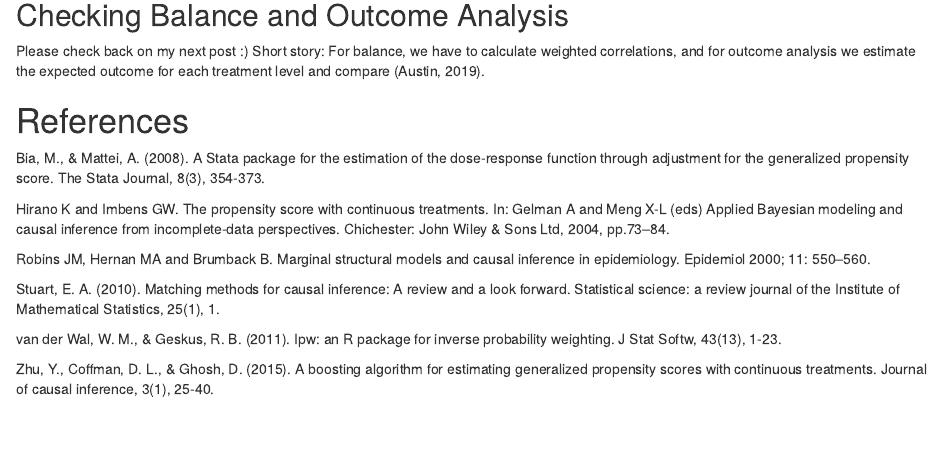
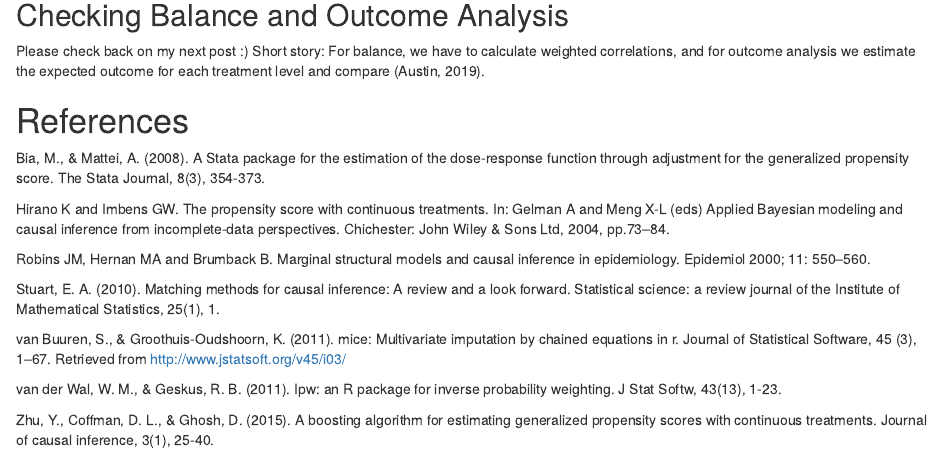
Before and after one commit to meghapsimatrix/meghapsimatrix, an R Markdown document (content/post/continuous-r-rmarkdown.Rmd): the page in a window 1100 px wide, from 2800 px down. Rendered offline with R 4.5, knitr and Pandoc, with nearby package versions; some code elsewhere in the file could not run offline.

Commit message:
update post

```diff
--- a/content/post/continuous-r-rmarkdown.Rmd
+++ b/content/post/continuous-r-rmarkdown.Rmd
@@ -131,6 +131,10 @@ Robins JM, Hernan MA and Brumback B. Marginal structural models and causal infer
 
 Stuart, E. A. (2010). Matching methods for causal inference: A review and a look forward. Statistical science: a review journal of the Institute of Mathematical Statistics, 25(1), 1.
 
+van Buuren, S., & Groothuis-Oudshoorn, K. (2011). mice: Multivariate imputation by
+chained equations in r. Journal of Statistical Software, 45 (3), 1–67. Retrieved from
+http://www.jstatsoft.org/v45/i03/
+
 van der Wal, W. M., & Geskus, R. B. (2011). Ipw: an R package for inverse probability weighting. J Stat Softw, 43(13), 1-23.
 
 Zhu, Y., Coffman, D. L., & Ghosh, D. (2015). A boosting algorithm for estimating generalized propensity scores with continuous treatments. Journal of causal inference, 3(1), 25-40.
```
Also changed, not shown: content/post/continuous-r-rmarkdown.html, content/post/continuous-r-rmarkdown.Rmd (2 more changed lines), 8 other files.
